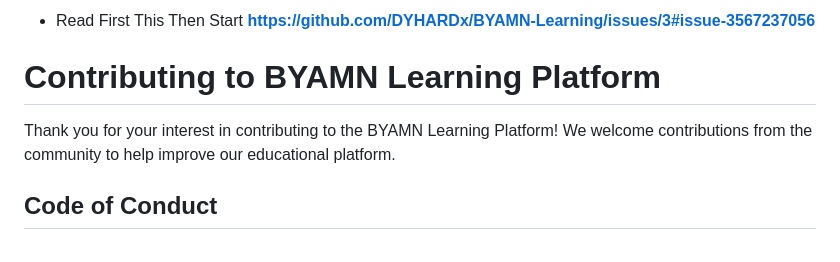
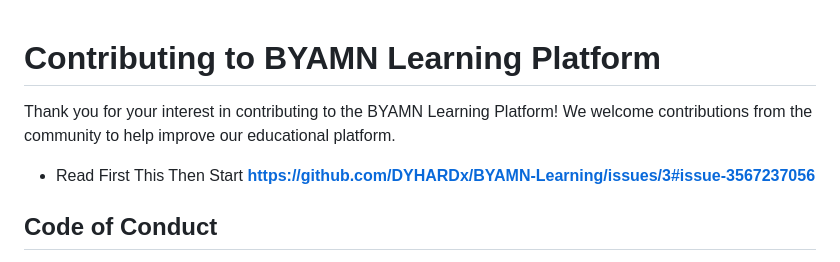
Before and after one commit to DYHARDx/BYAMN-Learning, a Markdown page: CONTRIBUTING.md, the part around the change. Drawn GitHub-style.

```diff
--- a/CONTRIBUTING.md
+++ b/CONTRIBUTING.md
@@ -1,8 +1,9 @@
-- Read First This Then Start **https://github.com/DYHARDx/BYAMN-Learning/issues/3#issue-3567237056**
+
 
 # Contributing to BYAMN Learning Platform
 
 Thank you for your interest in contributing to the BYAMN Learning Platform! We welcome contributions from the community to help improve our educational platform.
+- Read First This Then Start **https://github.com/DYHARDx/BYAMN-Learning/issues/3#issue-3567237056**
 
 ## Code of Conduct
 
```
